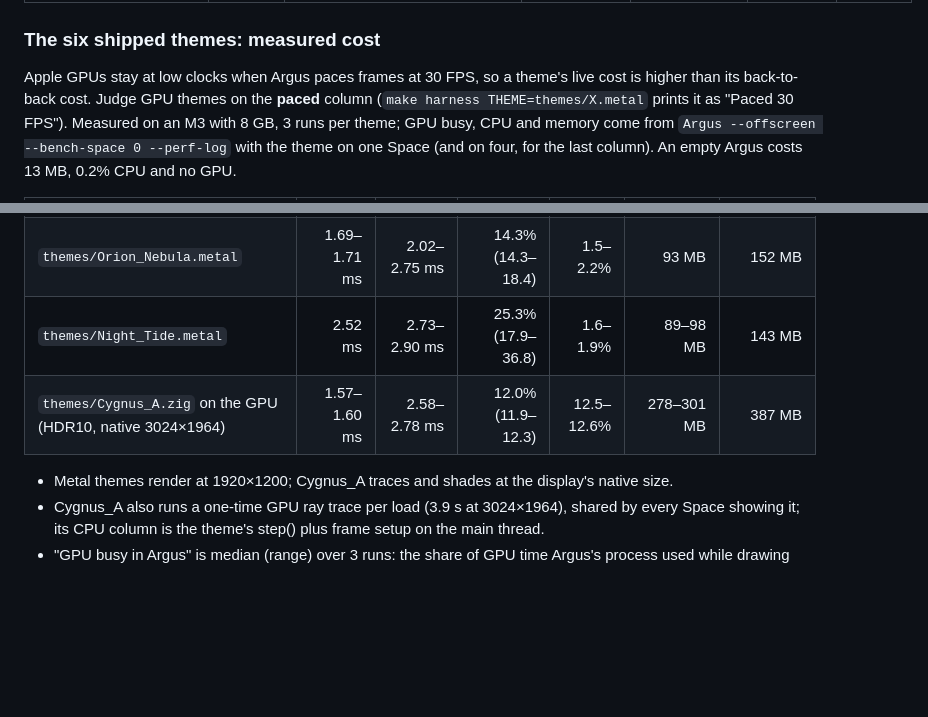
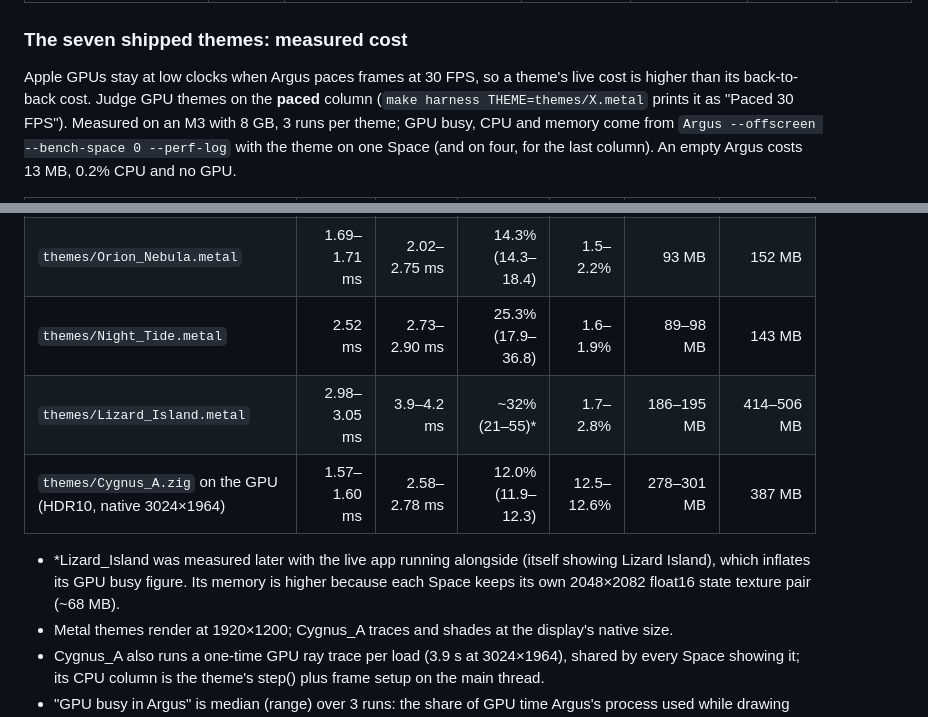
Before and after one commit to gke0op/argus, a Markdown page: BENCHMARK.md, 2 parts joined by grey strips. Rendered like a GitHub page; blank space fills up the shorter version.

Commit message:
BENCHMARK + README: Lizard Island's measured cost
Co-Authored-By: Claude Opus 5.5 <noreply@anthropic.com>

```diff
--- a/BENCHMARK.md
+++ b/BENCHMARK.md
@@ -59,7 +59,7 @@ they stay in the git history (`git log --all -- themes/<name>`) as reference sub
 | :--- | :--- | :--- | :--- | :--- | :--- | :--- |
 | **`themes/Cygnus_A.zig`** | Claude Opus | The quasar engine (generated from `tools/quasar_template.zig`) modelled on Cygnus A, the hidden quasar in the archetypal radio galaxy: $2.5\times10^9\,M_\odot$, $0.012\,L_{\rm Edd}$, an honestly thin disk; spin unmeasured, $a/M=0.9$ chosen (CPU path shown; the app draws it on the GPU by default) | `61,368,016 B` (`58.52 MiB`) | **`5,278–5,316 µs`** | **`188–189 FPS`** | Bronze |
 
-### The six shipped themes: measured cost
+### The seven shipped themes: measured cost
 
 Apple GPUs stay at low clocks when Argus paces frames at 30 FPS, so a theme's live cost is higher than its back-to-back cost. Judge GPU themes on the **paced** column (`make harness THEME=themes/X.metal` prints it as "Paced 30 FPS"). Measured on an M3 with 8 GB, 3 runs per theme; GPU busy, CPU and memory come from `Argus --offscreen --bench-space 0 --perf-log` with the theme on one Space (and on four, for the last column). An empty Argus costs 13 MB, 0.2% CPU and no GPU.
 
@@ -70,8 +70,10 @@ Apple GPUs stay at low clocks when Argus paces frames at 30 FPS, so a theme's li
 | `themes/Tutorial_Reef.metal` | 1.11–1.17 ms | 1.69–2.06 ms | 15.2% (10.2–15.4) | 1.6–2.2% | 91–100 MB | 139 MB |
 | `themes/Orion_Nebula.metal` | 1.69–1.71 ms | 2.02–2.75 ms | 14.3% (14.3–18.4) | 1.5–2.2% | 93 MB | 152 MB |
 | `themes/Night_Tide.metal` | 2.52 ms | 2.73–2.90 ms | 25.3% (17.9–36.8) | 1.6–1.9% | 89–98 MB | 143 MB |
+| `themes/Lizard_Island.metal` | 2.98–3.05 ms | 3.9–4.2 ms | ~32% (21–55)\* | 1.7–2.8% | 186–195 MB | 414–506 MB |
 | `themes/Cygnus_A.zig` on the GPU (HDR10, native 3024×1964) | 1.57–1.60 ms | 2.58–2.78 ms | 12.0% (11.9–12.3) | 12.5–12.6% | 278–301 MB | 387 MB |
 
+- \*Lizard_Island was measured later with the live app running alongside (itself showing Lizard Island), which inflates its GPU busy figure. Its memory is higher because each Space keeps its own 2048×2082 float16 state texture pair (~68 MB).
 - Metal themes render at 1920×1200; Cygnus_A traces and shades at the display's native size.
 - Cygnus_A also runs a one-time GPU ray trace per load (3.9 s at 3024×1964), shared by every Space
   showing it; its CPU column is the theme's step() plus frame setup on the main thread.
```
Also changed, not shown: 1 other file.
